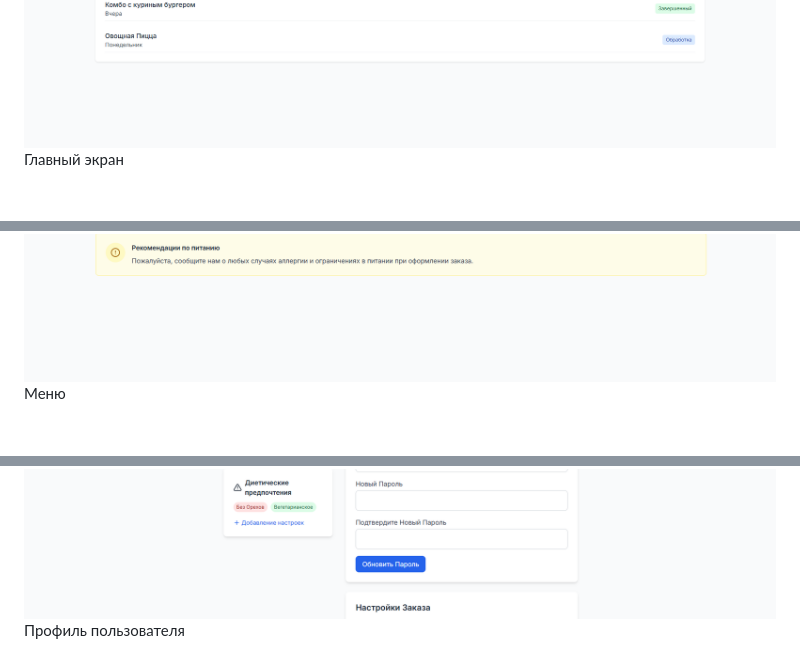
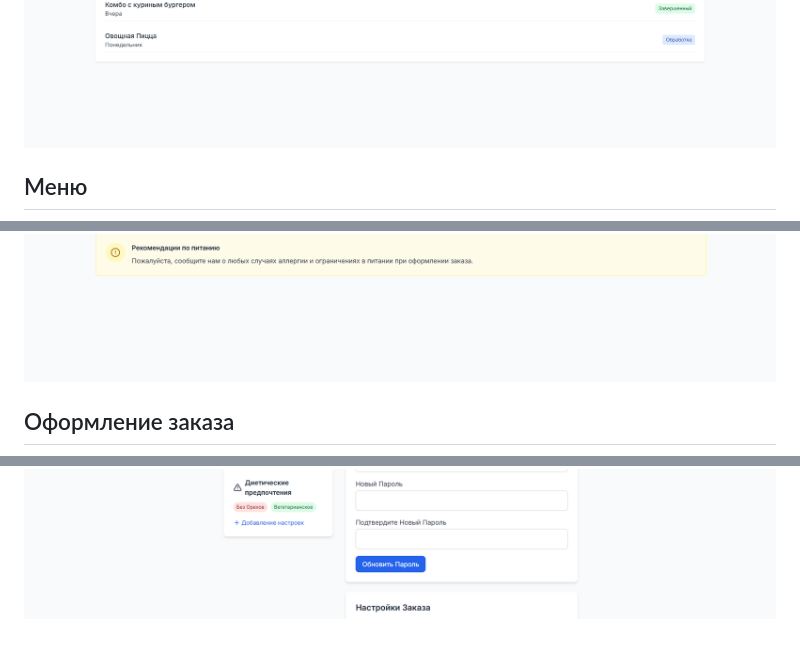
Before and after one commit to bakbar2101/LunchBox, a Markdown page: README.md, 3 parts joined by grey strips. Rendered like a GitHub page; blank space fills up the shorter version.

```diff
--- a/README.md
+++ b/README.md
@@ -64,5 +64,5 @@
 ![images](images/Ris3.png)
-Главный экран
+## Меню
 ![images](images/Ris4.png)
-Меню
+## Оформление заказа
 ![images](images/Ris5.png)
@@ -72,2 +72 @@
 ![images](images/Ris7.png)
-Профиль пользователя
```
Also changed, not shown: other parts of README.md (+5 -5 lines).
